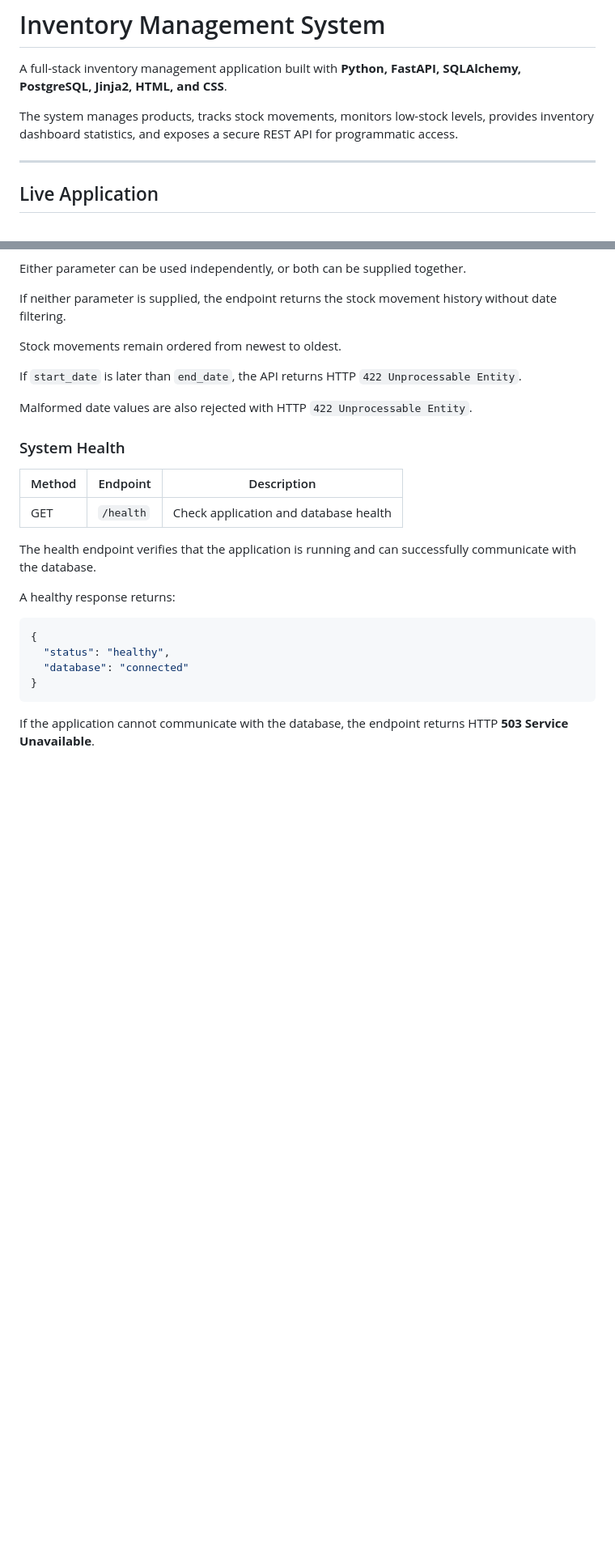
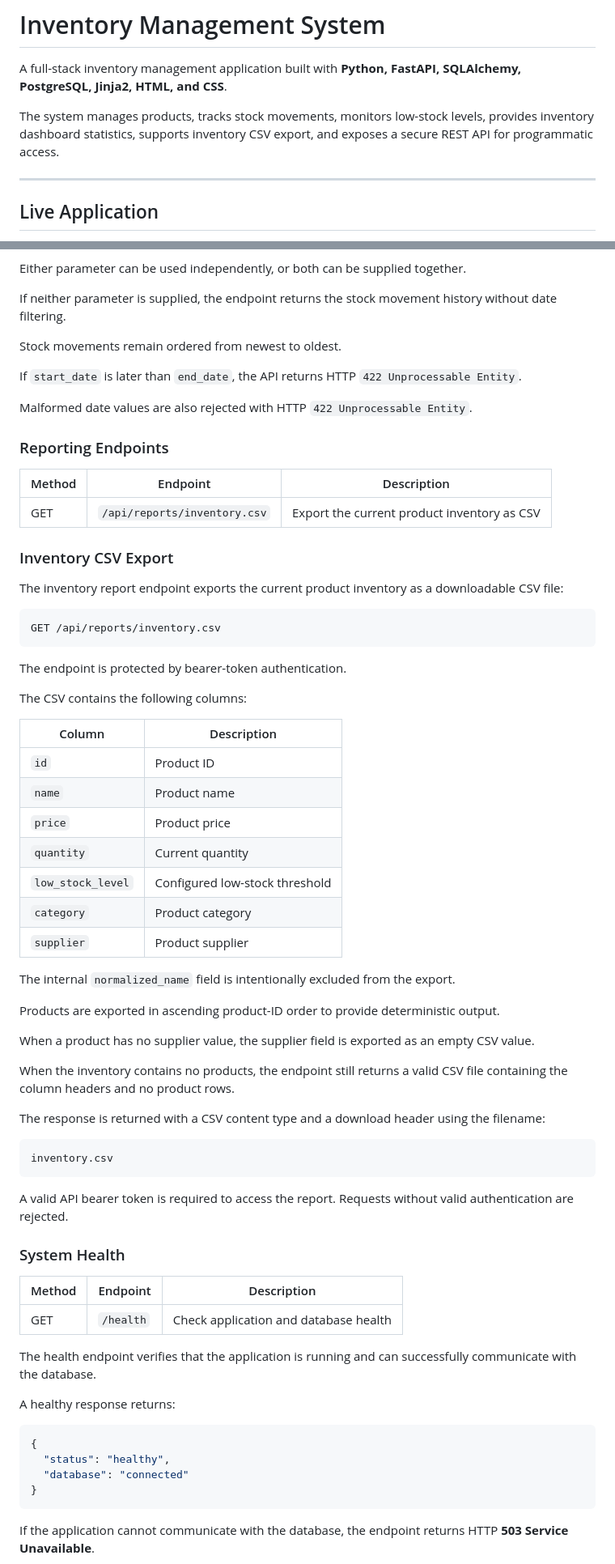
Before and after one commit to successjohnny/inventory-management-system, a Markdown page: README.md, 2 parts joined by grey strips. Shown at 81% size. Drawn GitHub-style; blank space fills up the shorter version.

Commit message:
Document inventory CSV export

````diff
--- a/README.md
+++ b/README.md
@@ -2,7 +2,7 @@
 
 A full-stack inventory management application built with **Python, FastAPI, SQLAlchemy, PostgreSQL, Jinja2, HTML, and CSS**.
 
-The system manages products, tracks stock movements, monitors low-stock levels, provides inventory dashboard statistics, and exposes a secure REST API for programmatic access.
+The system manages products, tracks stock movements, monitors low-stock levels, provides inventory dashboard statistics, supports inventory CSV export, and exposes a secure REST API for programmatic access.
 
 ---
 
@@ -448,6 +456,50 @@ If `start_date` is later than `end_date`, the API returns HTTP `422 Unprocessabl
 
 Malformed date values are also rejected with HTTP `422 Unprocessable Entity`.
 
+### Reporting Endpoints
+
+| Method | Endpoint | Description |
+| --- | --- | --- |
+| GET | `/api/reports/inventory.csv` | Export the current product inventory as CSV |
+
+### Inventory CSV Export
+
+The inventory report endpoint exports the current product inventory as a downloadable CSV file:
+
+```text
+GET /api/reports/inventory.csv
+```
+
+The endpoint is protected by bearer-token authentication.
+
+The CSV contains the following columns:
+
+| Column | Description |
+| --- | --- |
+| `id` | Product ID |
+| `name` | Product name |
+| `price` | Product price |
+| `quantity` | Current quantity |
+| `low_stock_level` | Configured low-stock threshold |
+| `category` | Product category |
+| `supplier` | Product supplier |
+
+The internal `normalized_name` field is intentionally excluded from the export.
+
+Products are exported in ascending product-ID order to provide deterministic output.
+
+When a product has no supplier value, the supplier field is exported as an empty CSV value.
+
+When the inventory contains no products, the endpoint still returns a valid CSV file containing the column headers and no product rows.
+
+The response is returned with a CSV content type and a download header using the filename:
+
+```text
+inventory.csv
+```
+
+A valid API bearer token is required to access the report. Requests without valid authentication are rejected.
+
 ### System Health
 
 | Method | Endpoint | Description |
````
Also changed, not shown: other parts of README.md (+25 -3 lines).
